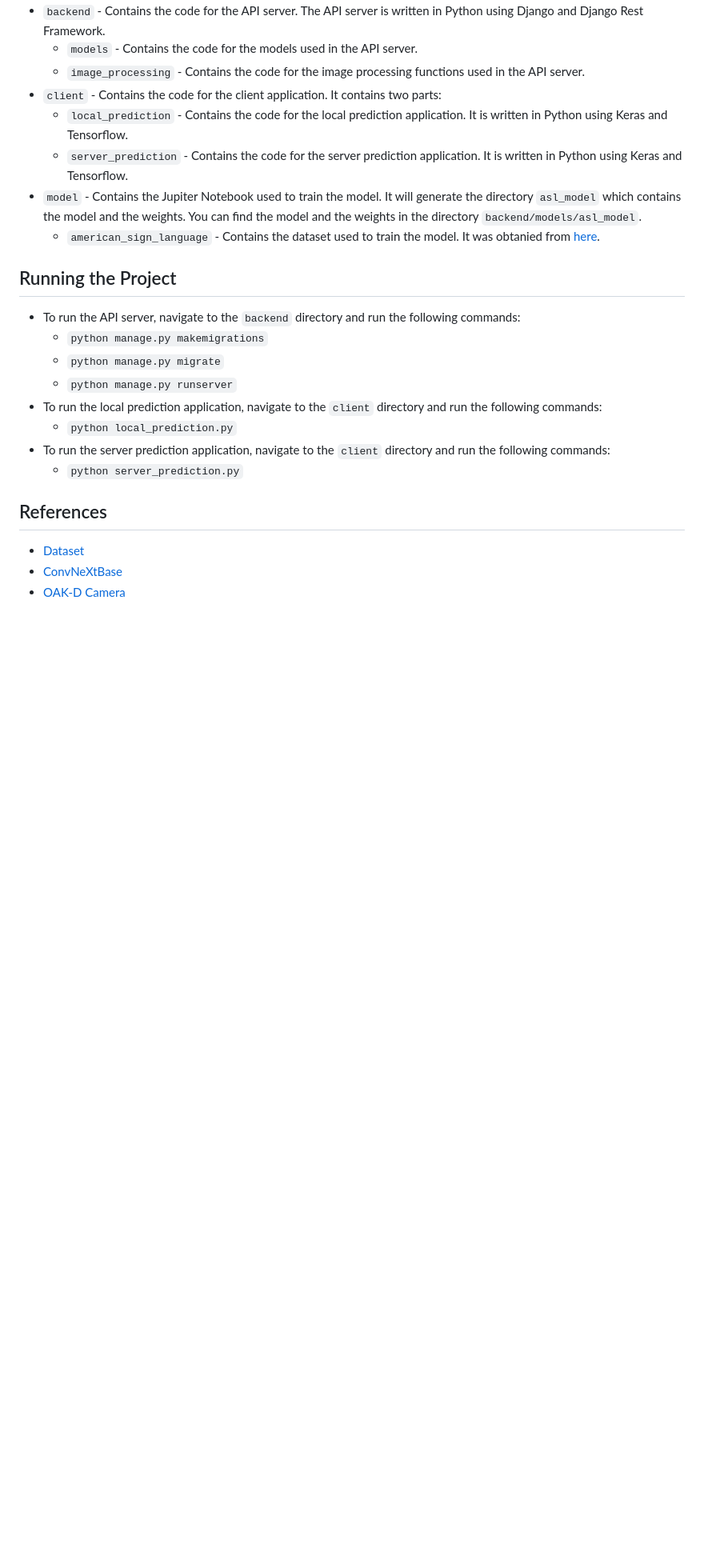
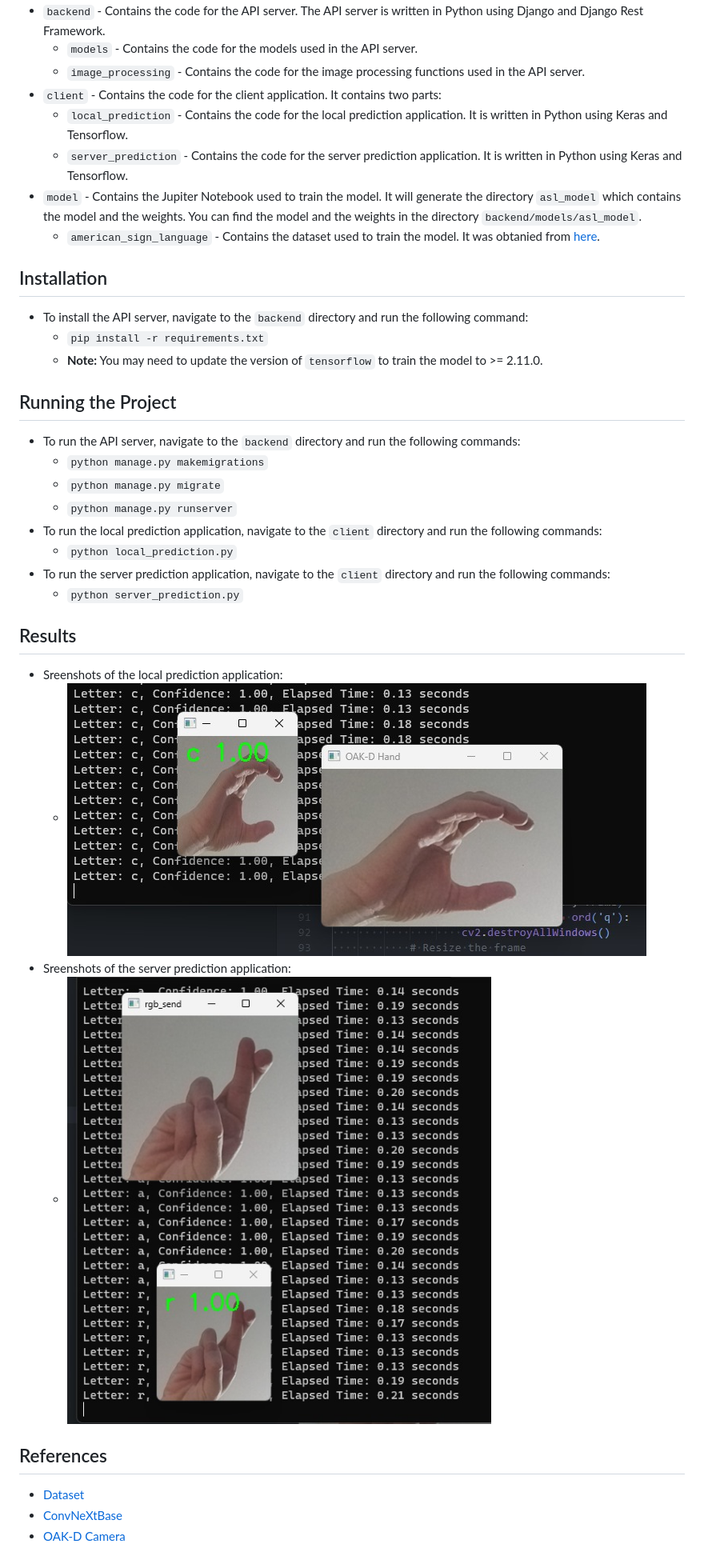
Before and after one commit to crcz25/asl_project, a Markdown page: README.md, the part around the change. Shown: that part at 80% size. Drawn GitHub-style; pictures changed too: images/prediction.png (added), images/prediction_2.png (added); blank space fills up the shorter version.

Commit message:
Add misc files
Update readme
Add some screenshots
Add requirements

```diff
--- a/README.md
+++ b/README.md
@@ -24,6 +24,11 @@ Develop a CNN to classify hand gestures into the 26 letters of the American Sign
 - `model` - Contains the Jupiter Notebook used to train the model. It will generate the directory `asl_model` which contains the model and the weights. You can find the model and the weights in the directory `backend/models/asl_model`.
     - `american_sign_language` - Contains the dataset used to train the model. It was obtanied from [here](https://www.kaggle.com/datasets/ayuraj/american-sign-language-dataset).
 
+## Installation
+- To install the API server, navigate to the `backend` directory and run the following command:
+    - `pip install -r requirements.txt`
+    - **Note:** You may need to update the version of `tensorflow` to train the model to >= 2.11.0.
+
 ## Running the Project
 - To run the API server, navigate to the `backend` directory and run the following commands:
     - `python manage.py makemigrations`
@@ -34,6 +39,12 @@ Develop a CNN to classify hand gestures into the 26 letters of the American Sign
 - To run the server prediction application, navigate to the `client` directory and run the following commands:
     - `python server_prediction.py`
 
+## Results
+- Sreenshots of the local prediction application:
+    - ![Local Prediction](./images/prediction.png)
+- Sreenshots of the server prediction application:
+    - ![Server Prediction](./images/prediction_2.png)
+
 ## References
 - [Dataset](https://www.kaggle.com/datasets/ayuraj/american-sign-language-dataset)
 - [ConvNeXtBase](https://www.tensorflow.org/api_docs/python/tf/keras/applications/convnext/ConvNeXtBase)
```
Also changed, not shown: 1 other file.
